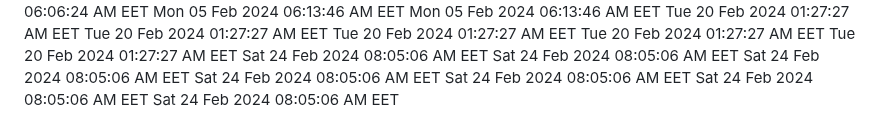
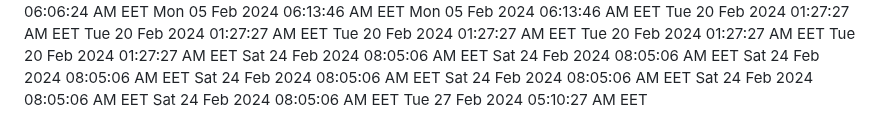
Before and after one commit to profex97/hello-world, a Markdown page: CHANGELOG.md, the part around the change. Rendered like a GitHub page.

Commit message:
Added new date

```diff
--- a/CHANGELOG.md
+++ b/CHANGELOG.md
@@ -348,3 +348,4 @@ Sat 24 Feb 2024 08:05:06 AM EET
 Sat 24 Feb 2024 08:05:06 AM EET
 Sat 24 Feb 2024 08:05:06 AM EET
 Sat 24 Feb 2024 08:05:06 AM EET
+Tue 27 Feb 2024 05:10:27 AM EET
```
